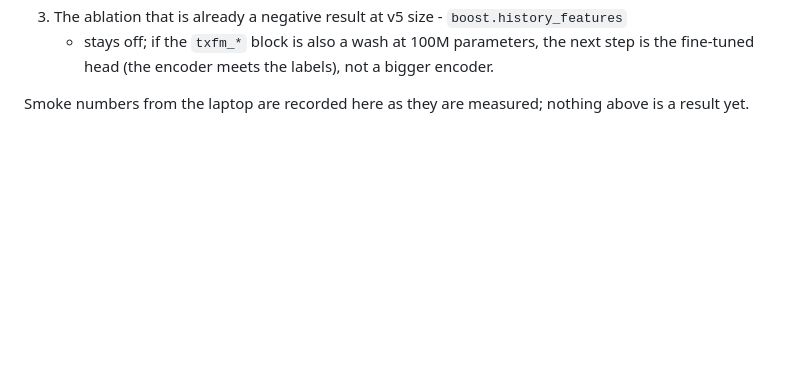
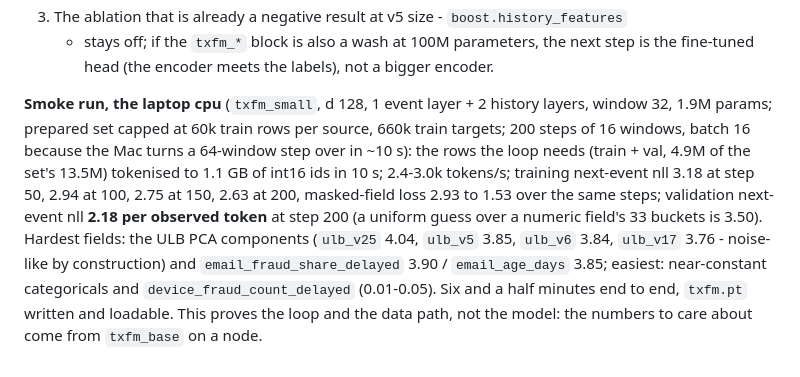
Before and after one commit to deanOcoin/fraudvae, a Markdown page: docs/TRAINING_NOTES.md, the part around the change. Rendered like a GitHub page; blank space fills up the shorter version.

Commit message:
training notes: the transaction encoder's first smoke run on real rows
Two hundred steps of the laptop-sized encoder on a capped prepared set, enough to show the
loop and the on-device data path work on real rows and to record what the next-event loss
looks like at the start: 2.18 nats per observed token on validation against 3.50 for a
uniform guess over a numeric field's buckets, with the ULB principal components the hardest
fields, as noise-like columns should be. Not a result; the note says so.

```diff
--- a/docs/TRAINING_NOTES.md
+++ b/docs/TRAINING_NOTES.md
@@ -650,5 +650,16 @@ The experiment that decides v6, on the same test rows as `v5-h200-h`:
    - stays off; if the `txfm_*` block is also a wash at 100M parameters, the next
    step is the fine-tuned head (the encoder meets the labels), not a bigger encoder.
 
-Smoke numbers from the laptop are recorded here as they are measured; nothing
-above is a result yet.
+**Smoke run, the laptop cpu** (`txfm_small`, d 128, 1 event layer + 2 history layers, window
+32, 1.9M params; prepared set capped at 60k train rows per source, 660k train targets; 200
+steps of 16 windows, batch 16 because the Mac turns a 64-window step over in ~10 s): the rows
+the loop needs (train + val, 4.9M of the set's 13.5M) tokenised to 1.1 GB of int16 ids in
+10 s; 2.4-3.0k tokens/s; training next-event nll 3.18 at step 50, 2.94 at 100, 2.75 at 150,
+2.63 at 200, masked-field loss 2.93 to 1.53 over the same steps; validation next-event nll
+**2.18 per observed token** at step 200 (a uniform guess over a numeric field's 33 buckets
+is 3.50). Hardest fields: the ULB PCA components (`ulb_v25` 4.04, `ulb_v5` 3.85, `ulb_v6`
+3.84, `ulb_v17` 3.76 - noise-like by construction) and `email_fraud_share_delayed` 3.90 /
+`email_age_days` 3.85; easiest: near-constant categoricals and `device_fraud_count_delayed`
+(0.01-0.05). Six and a half minutes end to end, `txfm.pt` written and loadable. This proves
+the loop and the data path, not the model: the numbers to care about come from `txfm_base`
+on a node.
```
